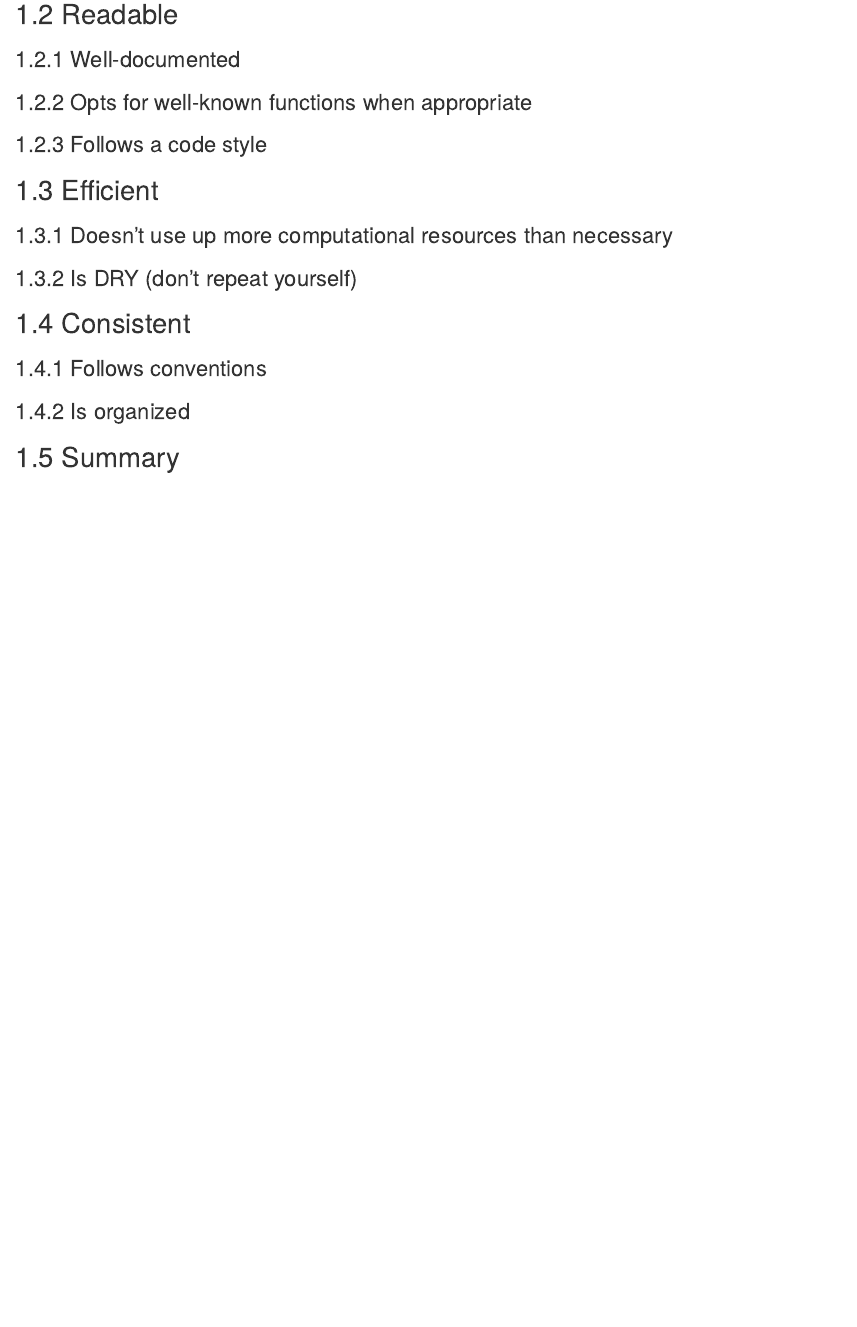
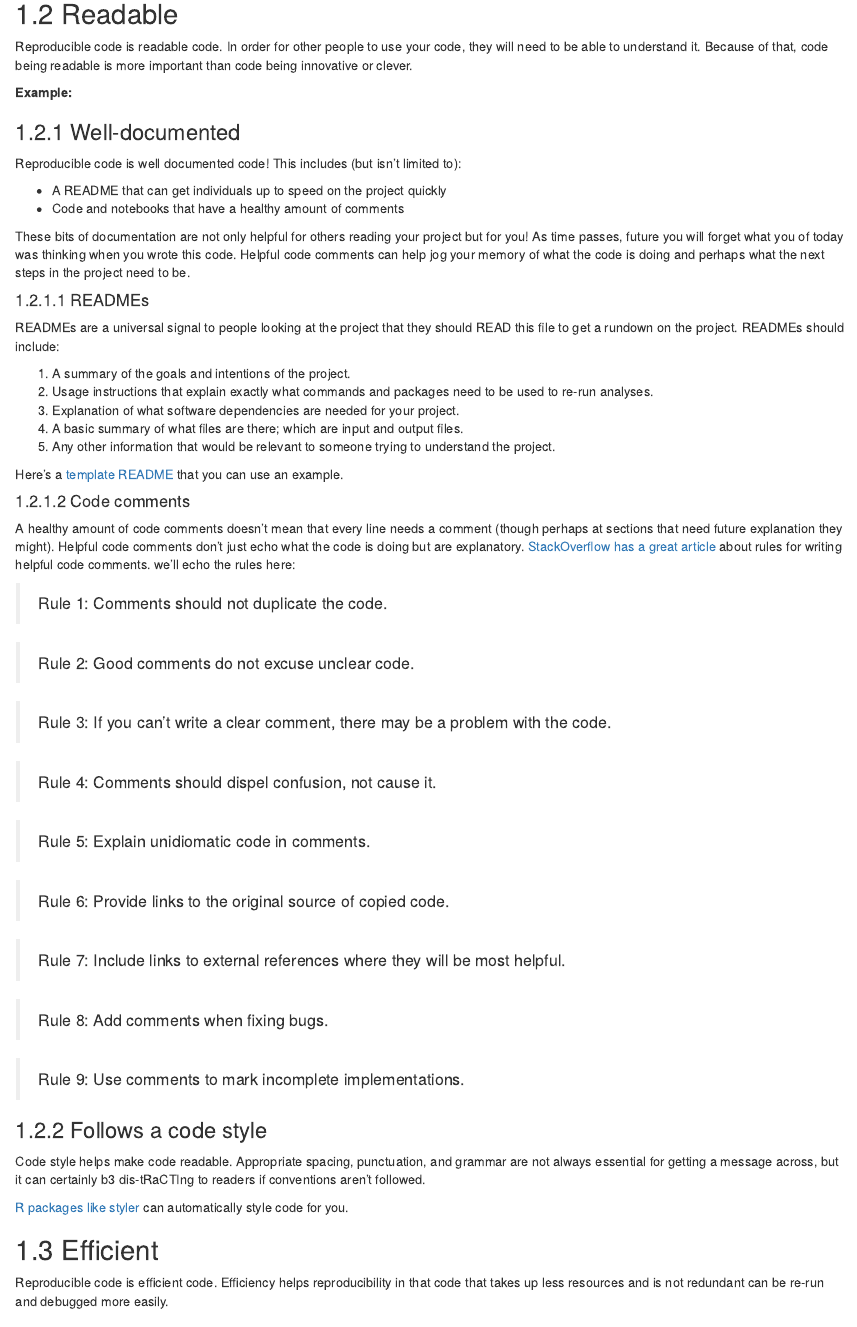
Before and after one commit to fhdsl/Tools_for_Reproducible_Workflows_in_R, an R Markdown document (06-code.Rmd): the page in a window 1100 px wide, from 190 px down. Rendered offline with R 4.5, knitr and Pandoc, with nearby package versions; drawn as R Markdown's standard HTML page in place of the format the file asks for; some code elsewhere in the file could not run offline.

Commit message:
Adding more words

````diff
--- a/06-code.Rmd
+++ b/06-code.Rmd
@@ -17,13 +17,65 @@ ottrpal::include_slide("https://docs.google.com/presentation/d/1MNHf8JpolaEP_vQ_
 
 ## Readable
 
+Reproducible code is readable code. In order for other people to use your code, they will need to be able to understand it. Because of that, code being readable is more important than code being innovative or clever.
+
+**Example:**
+```{r}
+
+```
+
 ### Well-documented
 
-### Opts for well-known functions when appropriate
+Reproducible code is well documented code! This includes (but isn't limited to):
+
+- A README that can get individuals up to speed on the project quickly
+- Code and notebooks that have a healthy amount of comments
+
+These bits of documentation are not only helpful for others reading your project but for you! As time passes, future you will forget what you of today was thinking when you wrote this code. Helpful code comments can help jog your memory of what the code is doing and perhaps what the next steps in the project need to be.
+
+#### READMEs
+
+READMEs are a universal signal to people looking at the project that they should READ this file to get a rundown on the project. READMEs should include:
+
+1. A summary of the goals and intentions of the project.
+2. Usage instructions that explain exactly what commands and packages need to be used to re-run analyses.
+3. Explanation of what software dependencies are needed for your project.
+4. A basic summary of what files are there; which are input and output files.
+5. Any other information that would be relevant to someone trying to understand the project.
+
+Here's a [template README](https://raw.githubusercontent.com/jhudsl/Reproducibility_in_Cancer_Informatics/main/resources/README-template.md) that you can use an example.
+
+#### Code comments
+
+A healthy amount of code comments doesn't mean that every line needs a comment (though perhaps at sections that need future explanation they might). Helpful code comments don't just echo what the code is doing but are explanatory. [StackOverflow has a great article](https://stackoverflow.blog/2021/12/23/best-practices-for-writing-code-comments/) about rules for writing helpful code comments. we'll echo the rules here:
+
+> Rule 1: Comments should not duplicate the code.
+
+> Rule 2: Good comments do not excuse unclear code.
+
+> Rule 3: If you can’t write a clear comment, there may be a problem with the code.
+
+> Rule 4: Comments should dispel confusion, not cause it.
+
+> Rule 5: Explain unidiomatic code in comments.
+
+> Rule 6: Provide links to the original source of copied code.
+
+> Rule 7: Include links to external references where they will be most helpful.
+
+> Rule 8: Add comments when fixing bugs.
+
+> Rule 9: Use comments to mark incomplete implementations.
 
 ### Follows a code style
 
+Code style helps make code readable. Appropriate spacing, punctuation, and grammar are not always essential for getting a message across, but it can certainly b3 dis-tRaCTIng to readers if conventions aren't followed.
+
+[R packages like styler](https://www.tidyverse.org/blog/2017/12/styler-1.0.0/) can automatically style code for you.
+
 ## Efficient
+
+Reproducible code is efficient code. Efficiency helps reproducibility in that code that takes up less resources and is not redundant can be re-run and debugged more easily.
 
 ### Doesn’t use up more computational resources than necessary
 
````
